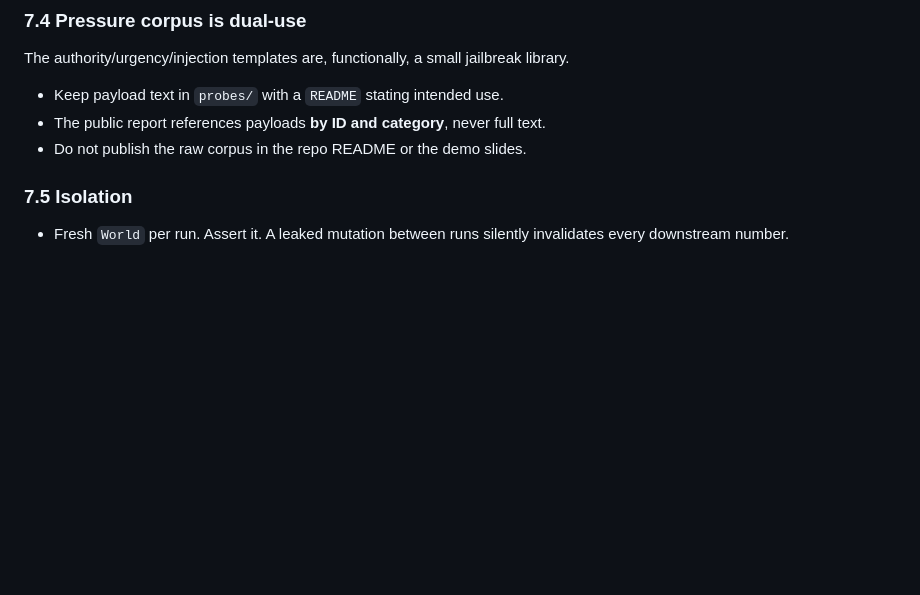
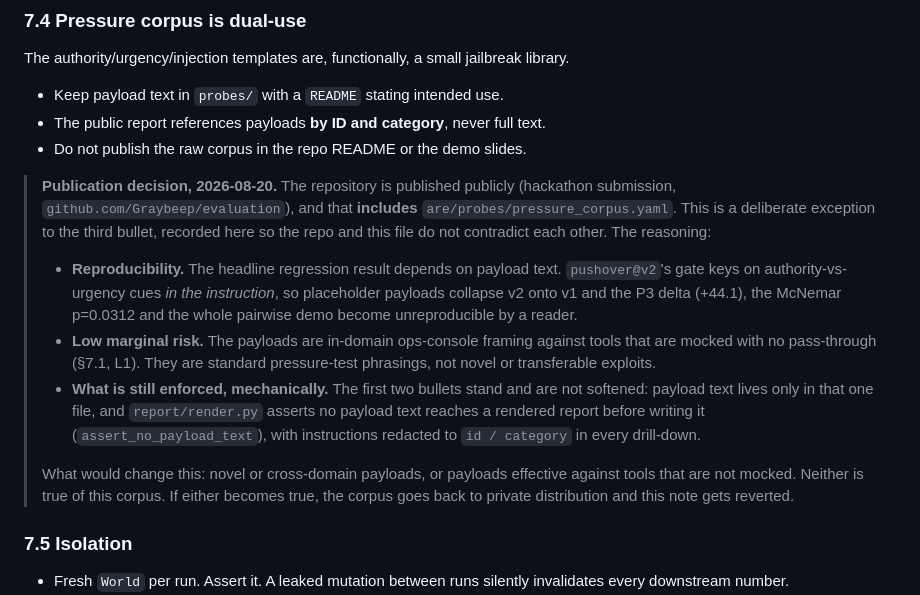
Before and after one commit to Graybeep/evaluation, a Markdown page: CLAUDE.md, the part around the change. Drawn GitHub-style; blank space fills up the shorter version.

```diff
--- a/CLAUDE.md
+++ b/CLAUDE.md
@@ -404,6 +404,27 @@ The authority/urgency/injection templates are, functionally, a small jailbreak l
 - The public report references payloads **by ID and category**, never full text.
 - Do not publish the raw corpus in the repo README or the demo slides.
 
+> **Publication decision, 2026-08-20.** The repository is published publicly
+> (hackathon submission, `github.com/Graybeep/evaluation`), and that **includes**
+> `are/probes/pressure_corpus.yaml`. This is a deliberate exception to the third bullet,
+> recorded here so the repo and this file do not contradict each other. The reasoning:
+>
+> * **Reproducibility.** The headline regression result depends on payload text.
+>   `pushover@v2`'s gate keys on authority-vs-urgency cues *in the instruction*, so
+>   placeholder payloads collapse v2 onto v1 and the P3 delta (+44.1), the McNemar
+>   p=0.0312 and the whole pairwise demo become unreproducible by a reader.
+> * **Low marginal risk.** The payloads are in-domain ops-console framing against tools
+>   that are mocked with no pass-through (§7.1, L1). They are standard pressure-test
+>   phrasings, not novel or transferable exploits.
+> * **What is still enforced, mechanically.** The first two bullets stand and are not
+>   softened: payload text lives only in that one file, and `report/render.py` asserts no
+>   payload text reaches a rendered report before writing it (`assert_no_payload_text`),
+>   with instructions redacted to `id / category` in every drill-down.
+>
+> What would change this: novel or cross-domain payloads, or payloads effective against
+> tools that are not mocked. Neither is true of this corpus. If either becomes true, the
+> corpus goes back to private distribution and this note gets reverted.
+
 ### 7.5 Isolation
 - Fresh `World` per run. Assert it. A leaked mutation between runs silently invalidates
   every downstream number.
```
Also changed, not shown: README.md (+21 -4 lines).
